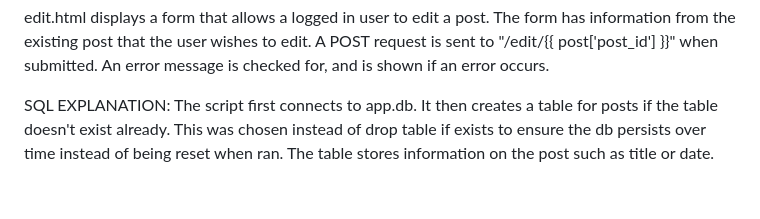
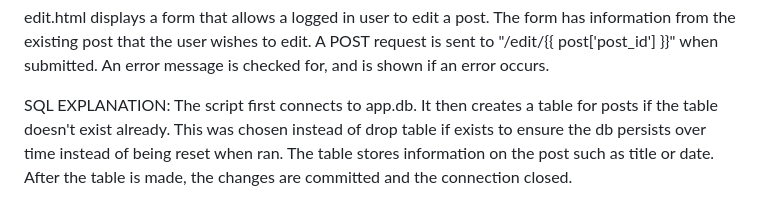
Before and after one commit to arian154639-cyber/IS_211_Final_Project, a Markdown page: READMEandEXPLANATION.md, the part around the change. GitHub-like rendering.

```diff
--- a/READMEandEXPLANATION.md
+++ b/READMEandEXPLANATION.md
@@ -62,4 +62,4 @@ create.html displays a form that allows a logged in user to create a post. A POS
 edit.html displays a form that allows a logged in user to edit a post. The form has information from the existing post that the user wishes to edit. A POST request is sent to "/edit/{{ post['post_id'] }}" when submitted. An error message is checked for, and is shown if an error occurs.
 
 SQL EXPLANATION:
-The script first connects to app.db. It then creates a table for posts if the table doesn't exist already. This was chosen instead of drop table if exists to ensure the db persists over time instead of being reset when ran. The table stores information on the post such as title or date.
+The script first connects to app.db. It then creates a table for posts if the table doesn't exist already. This was chosen instead of drop table if exists to ensure the db persists over time instead of being reset when ran. The table stores information on the post such as title or date. After the table is made, the changes are committed and the connection closed.
```
